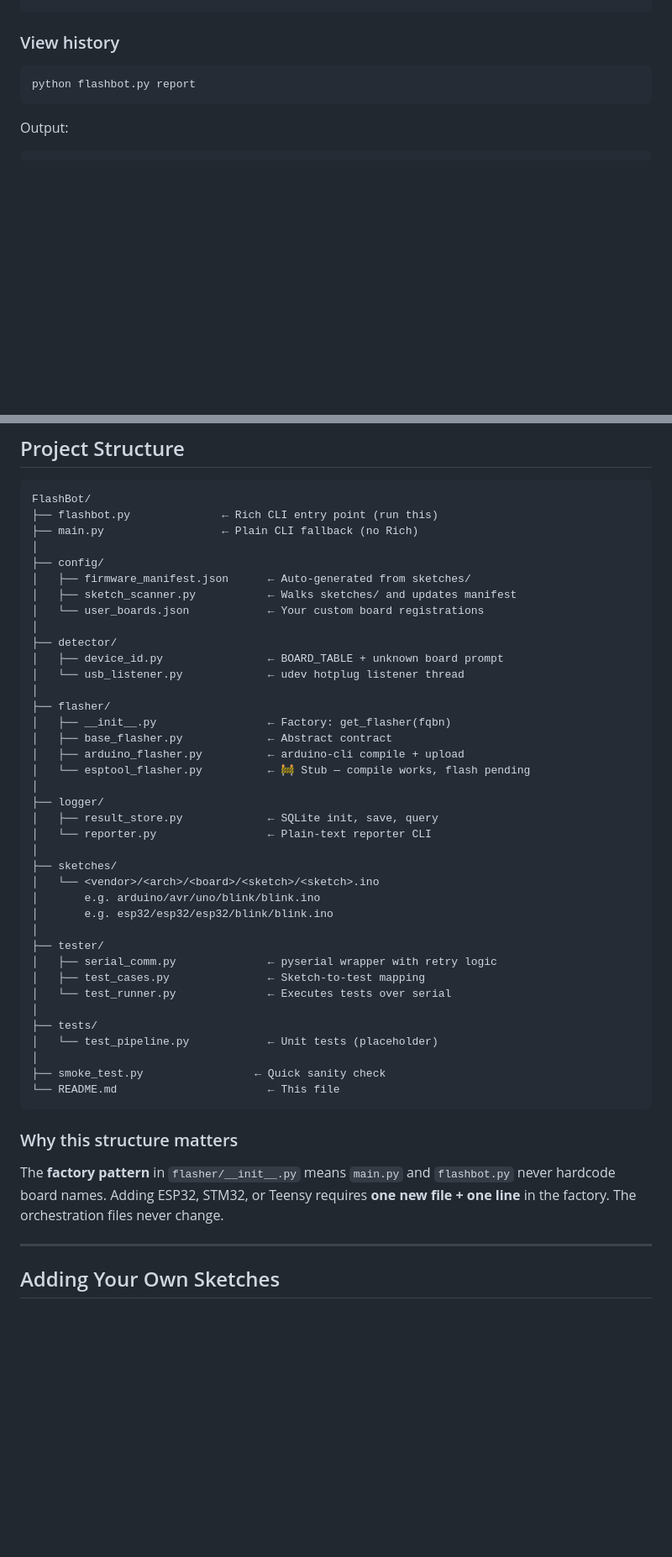
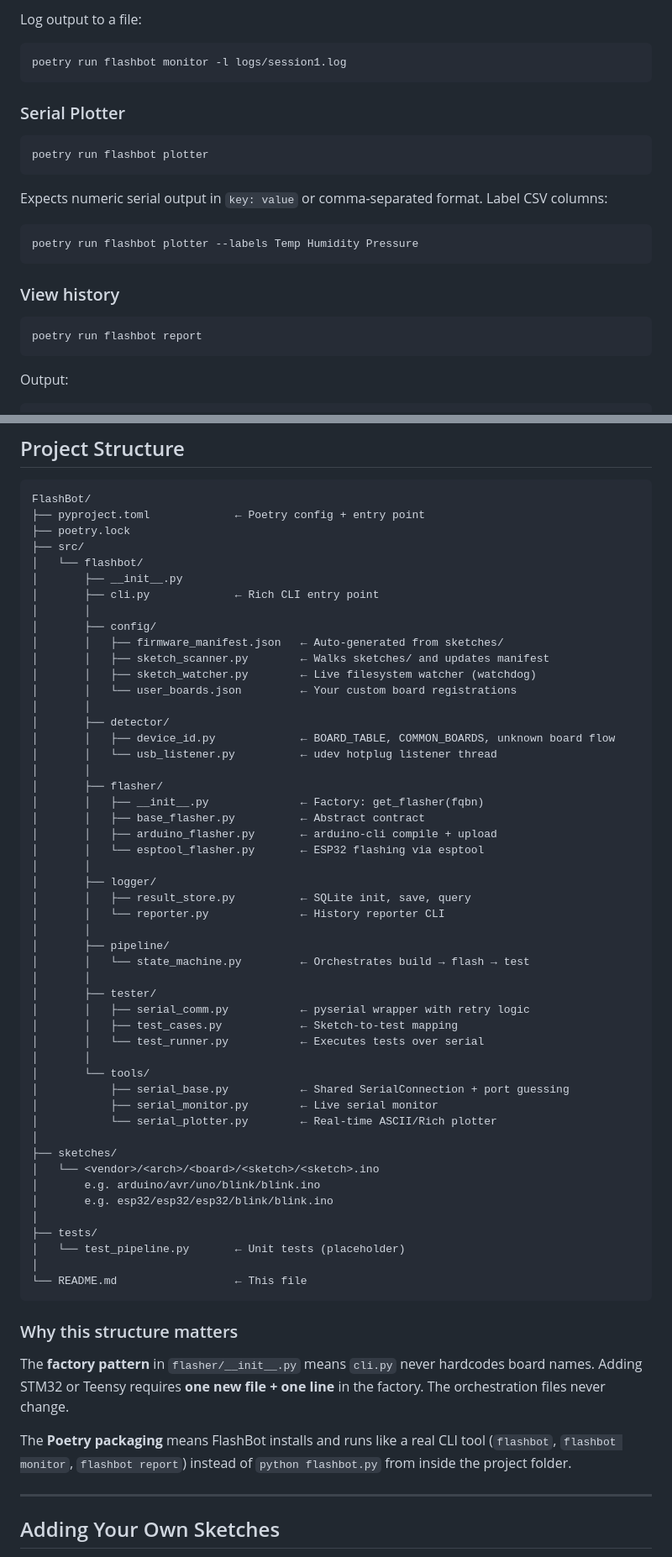
Before and after one commit to Harsha685/Flash_Bot, a Markdown page: README.md, 2 parts joined by grey strips. Shown at 84% size. Rendered like a GitHub page; blank space fills up the shorter version.

````diff
--- a/README.md
+++ b/README.md
@@ -118,9 +147,23 @@ Flash another sketch? [y/n] (n):
+Log output to a file:
+```bash
+poetry run flashbot monitor -l logs/session1.log
+```
+
+### Serial Plotter
+
+```bash
+poetry run flashbot plotter
+```
+
+Expects numeric serial output in `key: value` or comma-separated format. Label CSV columns:
+```bash
+poetry run flashbot plotter --labels Temp Humidity Pressure
 ```
 
 ### View history
 
 ```bash
-python flashbot.py report
+poetry run flashbot report
 ```
 
 Output:
@@ -170,48 +226,62 @@ The next plug will prompt you again.
 
 ```
 FlashBot/
-├── flashbot.py              ← Rich CLI entry point (run this)
-├── main.py                  ← Plain CLI fallback (no Rich)
-│
-├── config/
-│   ├── firmware_manifest.json      ← Auto-generated from sketches/
-│   ├── sketch_scanner.py           ← Walks sketches/ and updates manifest
-│   └── user_boards.json            ← Your custom board registrations
-│
-├── detector/
-│   ├── device_id.py                ← BOARD_TABLE + unknown board prompt
-│   └── usb_listener.py             ← udev hotplug listener thread
-│
-├── flasher/
-│   ├── __init__.py                 ← Factory: get_flasher(fqbn)
-│   ├── base_flasher.py             ← Abstract contract
-│   ├── arduino_flasher.py          ← arduino-cli compile + upload
-│   └── esptool_flasher.py          ← 🚧 Stub — compile works, flash pending
-│
-├── logger/
-│   ├── result_store.py             ← SQLite init, save, query
-│   └── reporter.py                 ← Plain-text reporter CLI
+├── pyproject.toml             ← Poetry config + entry point
+├── poetry.lock
+├── src/
+│   └── flashbot/
+│       ├── __init__.py
+│       ├── cli.py             ← Rich CLI entry point
+│       │
+│       ├── config/
+│       │   ├── firmware_manifest.json   ← Auto-generated from sketches/
+│       │   ├── sketch_scanner.py        ← Walks sketches/ and updates manifest
+│       │   ├── sketch_watcher.py        ← Live filesystem watcher (watchdog)
+│       │   └── user_boards.json         ← Your custom board registrations
+│       │
+│       ├── detector/
+│       │   ├── device_id.py             ← BOARD_TABLE, COMMON_BOARDS, unknown board flow
+│       │   └── usb_listener.py          ← udev hotplug listener thread
+│       │
+│       ├── flasher/
+│       │   ├── __init__.py              ← Factory: get_flasher(fqbn)
+│       │   ├── base_flasher.py          ← Abstract contract
+│       │   ├── arduino_flasher.py       ← arduino-cli compile + upload
+│       │   └── esptool_flasher.py       ← ESP32 flashing via esptool
+│       │
+│       ├── logger/
+│       │   ├── result_store.py          ← SQLite init, save, query
+│       │   └── reporter.py              ← History reporter CLI
+│       │
+│       ├── pipeline/
+│       │   └── state_machine.py         ← Orchestrates build → flash → test
+│       │
+│       ├── tester/
+│       │   ├── serial_comm.py           ← pyserial wrapper with retry logic
+│       │   ├── test_cases.py            ← Sketch-to-test mapping
+│       │   └── test_runner.py           ← Executes tests over serial
+│       │
+│       └── tools/
+│           ├── serial_base.py           ← Shared SerialConnection + port guessing
+│           ├── serial_monitor.py        ← Live serial monitor
+│           └── serial_plotter.py        ← Real-time ASCII/Rich plotter
 │
 ├── sketches/
 │   └── <vendor>/<arch>/<board>/<sketch>/<sketch>.ino
 │       e.g. arduino/avr/uno/blink/blink.ino
 │       e.g. esp32/esp32/esp32/blink/blink.ino
 │
-├── tester/
-│   ├── serial_comm.py              ← pyserial wrapper with retry logic
-│   ├── test_cases.py               ← Sketch-to-test mapping
-│   └── test_runner.py              ← Executes tests over serial
+├── tests/
+│   └── test_pipeline.py       ← Unit tests (placeholder)
 │
-├── tests/
-│   └── test_pipeline.py            ← Unit tests (placeholder)
-│
-├── smoke_test.py                 ← Quick sanity check
-└── README.md                       ← This file
+└── README.md                  ← This file
 ```
 
 ### Why this structure matters
 
-The **factory pattern** in `flasher/__init__.py` means `main.py` and `flashbot.py` never hardcode board names. Adding ESP32, STM32, or Teensy requires **one new file + one line** in the factory. The orchestration files never change.
+The **factory pattern** in `flasher/__init__.py` means `cli.py` never hardcodes board names. Adding STM32 or Teensy requires **one new file + one line** in the factory. The orchestration files never change.
+
+The **Poetry packaging** means FlashBot installs and runs like a real CLI tool (`flashbot`, `flashbot monitor`, `flashbot report`) instead of `python flashbot.py` from inside the project folder.
 
 ---
 
````
Also changed, not shown: other parts of README.md (+97 -92 lines).
